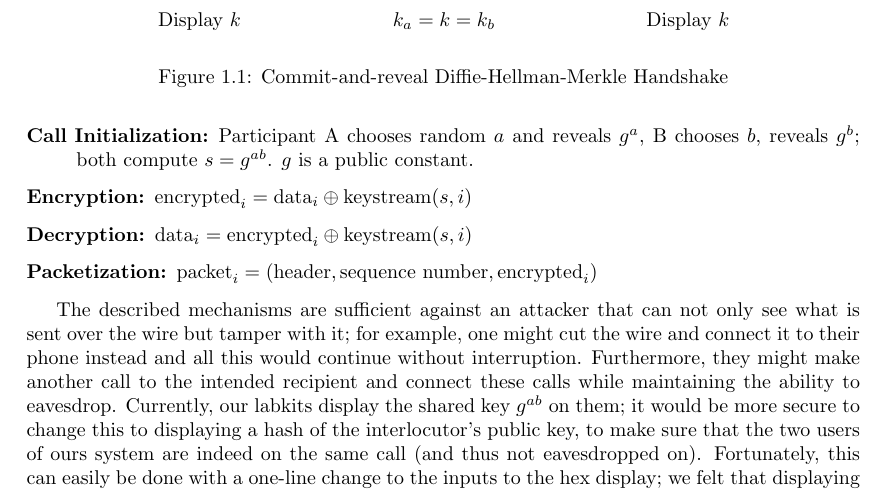
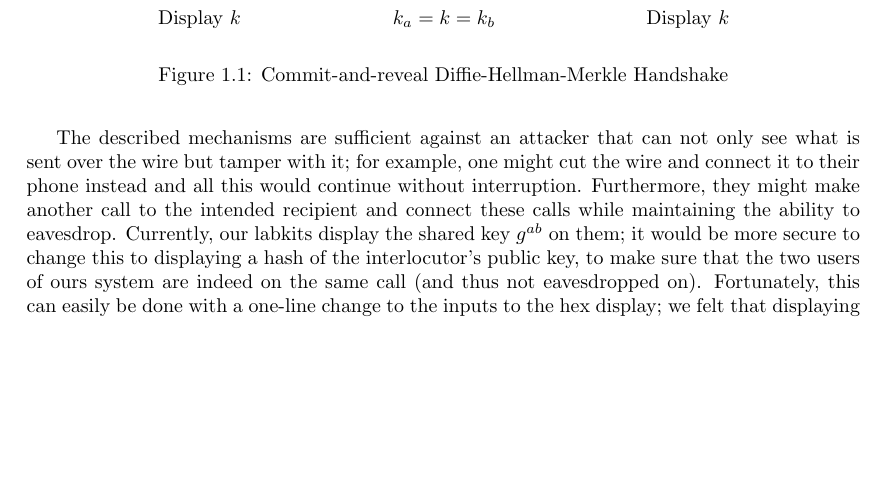
Before and after one commit to adamyedidia/finalreport, a LaTeX document (finalreport.tex): part of page 4 of 21, cut so that both start at the same text, the shorter picture padded with empty space. Compiled offline with pdfLaTeX.

Commit message:
DH figure replaces listing

```diff
--- a/finalreport.tex
+++ b/finalreport.tex
@@ -115,14 +115,6 @@ Compute $k_a=(g^b)^a$ & $(g^b)^a=(g^a)^b$ & Compute $k_b=(g^a)^b$ \\
 \end{tikzpicture}
 \caption{Commit-and-reveal Diffie-Hellman-Merkle Handshake}
 \end{figure}
-
-\begin{description}
-  \item[Call Initialization:] Participant A chooses random $a$ and reveals $g^a$,
-	  B chooses $b$, reveals $g^b$; both compute $s=g^{ab}$. $g$ is a public constant.
-  \item[Encryption:] $\text{encrypted}_i = \text{data}_i \mathbin{\oplus} \text{keystream}(s,i)$
-  \item[Decryption:] $\text{data}_i = \text{encrypted}_i \mathbin{\oplus} \text{keystream}(s,i)$
-  \item[Packetization:] $\text{packet}_i = (\text{header}, \text{sequence number}, \text{encrypted}_i)$
-\end{description}
 
 The described mechanisms are sufficient against an attacker that can not only see
 what is sent over the wire but tamper with it; for example, one might cut the
```
